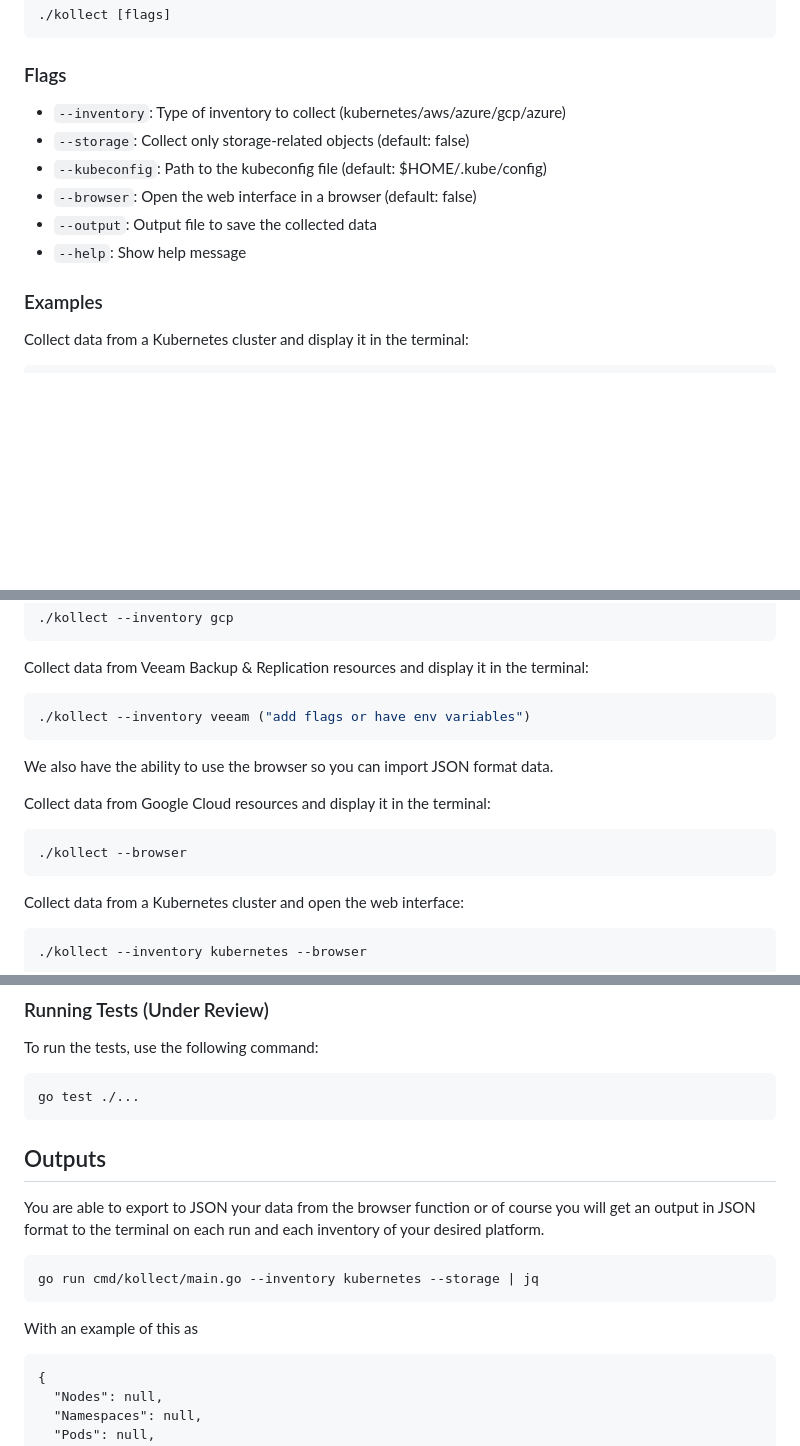
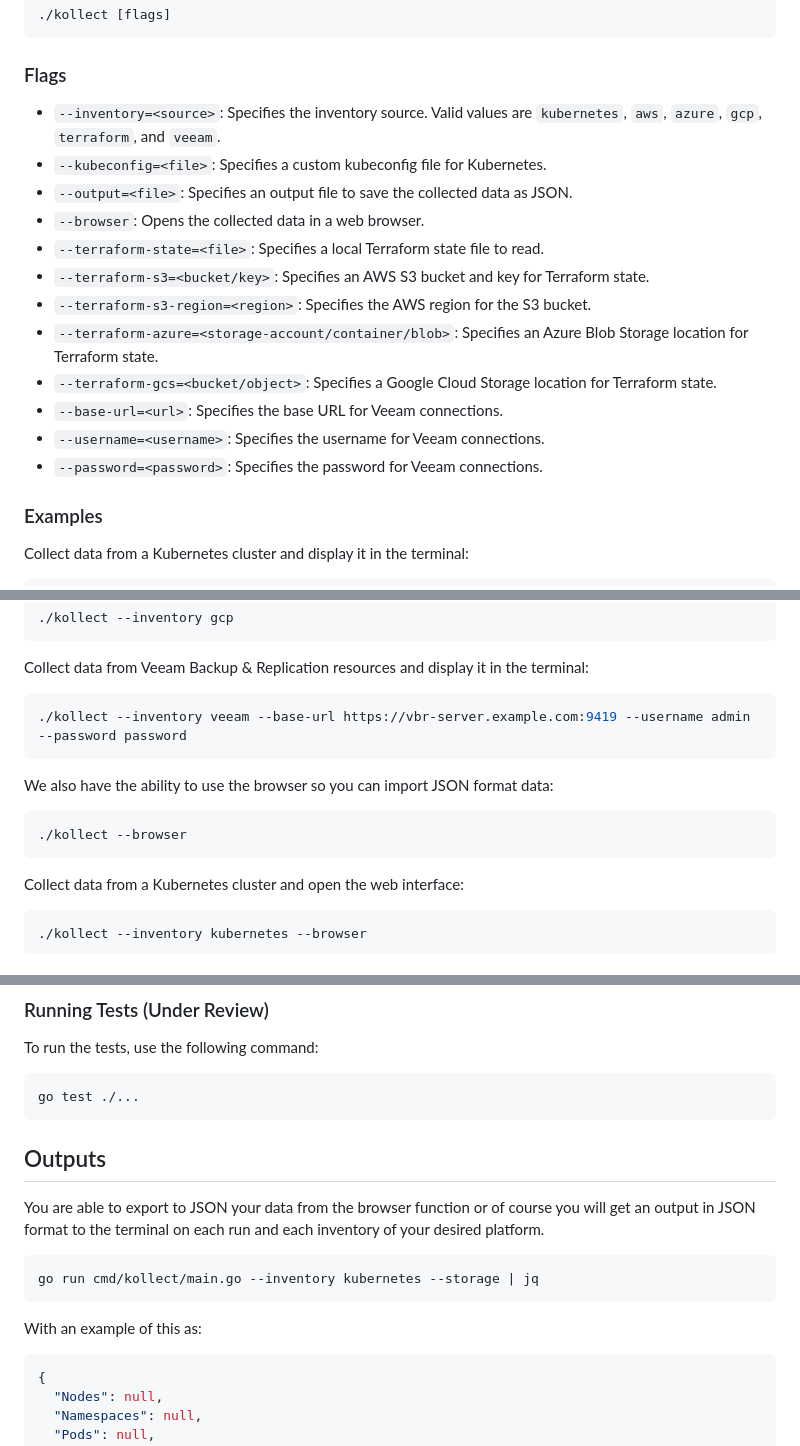
Before and after one commit to MichaelCade/kollect, a Markdown page: README.md, 3 parts joined by grey strips. Rendered like a GitHub page; blank space fills up the shorter version.

````diff
--- a/README.md
+++ b/README.md
@@ -57,12 +56,18 @@ Run the Kollect binary with the desired flags:
 
 ### Flags
 
-- `--inventory`: Type of inventory to collect (kubernetes/aws/azure/gcp/azure)
-- `--storage`: Collect only storage-related objects (default: false)
-- `--kubeconfig`: Path to the kubeconfig file (default: $HOME/.kube/config)
-- `--browser`: Open the web interface in a browser (default: false)
-- `--output`: Output file to save the collected data
-- `--help`: Show help message
+- `--inventory=<source>`: Specifies the inventory source. Valid values are `kubernetes`, `aws`, `azure`, `gcp`, `terraform`, and `veeam`.
+- `--kubeconfig=<file>`: Specifies a custom kubeconfig file for Kubernetes.
+- `--output=<file>`: Specifies an output file to save the collected data as JSON.
+- `--browser`: Opens the collected data in a web browser.
+- `--terraform-state=<file>`: Specifies a local Terraform state file to read.
+- `--terraform-s3=<bucket/key>`: Specifies an AWS S3 bucket and key for Terraform state.
+- `--terraform-s3-region=<region>`: Specifies the AWS region for the S3 bucket.
+- `--terraform-azure=<storage-account/container/blob>`: Specifies an Azure Blob Storage location for Terraform state.
+- `--terraform-gcs=<bucket/object>`: Specifies a Google Cloud Storage location for Terraform state.
+- `--base-url=<url>`: Specifies the base URL for Veeam connections.
+- `--username=<username>`: Specifies the username for Veeam connections.
+- `--password=<password>`: Specifies the password for Veeam connections.
 
 ### Examples
 
@@ -93,16 +98,14 @@ Collect data from Google Cloud resources and display it in the terminal:
 Collect data from Veeam Backup & Replication resources and display it in the terminal:
 
 ```sh
-./kollect --inventory veeam ("add flags or have env variables")
+./kollect --inventory veeam --base-url https://vbr-server.example.com:9419 --username admin --password password
 ```
-We also have the ability to use the browser so you can import JSON format data.
 
-Collect data from Google Cloud resources and display it in the terminal:
+We also have the ability to use the browser so you can import JSON format data:
 
 ```sh
 ./kollect --browser
 ```
-
 
 Collect data from a Kubernetes cluster and open the web interface:
 
@@ -131,17 +134,18 @@ To run the tests, use the following command:
 ```sh
 go test ./...
 ```
+
 ## Outputs
 
 You are able to export to JSON your data from the browser function or of course you will get an output in JSON format to the terminal on each run and each inventory of your desired platform.
 
-```
+```sh
 go run cmd/kollect/main.go --inventory kubernetes --storage | jq
 ```
 
-With an example of this as
+With an example of this as:
 
-```
+```json
 {
   "Nodes": null,
   "Namespaces": null,
````
Also changed, not shown: other parts of README.md (+4 -6 lines), diagram.png (added).
